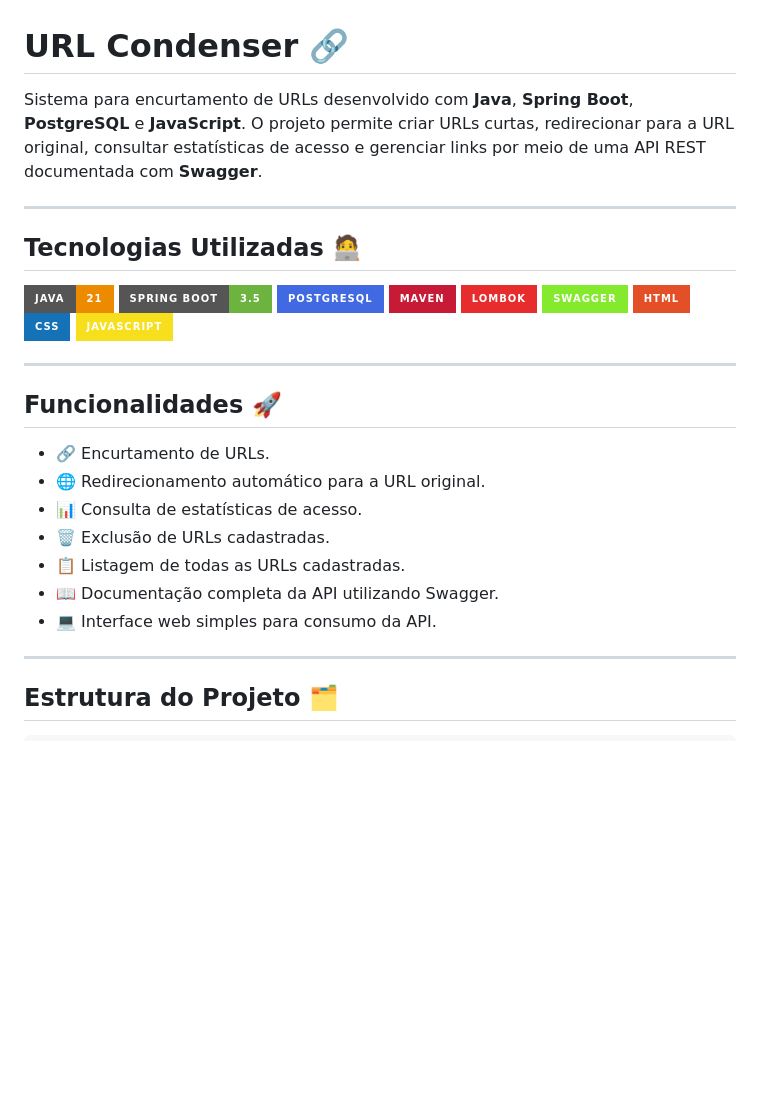
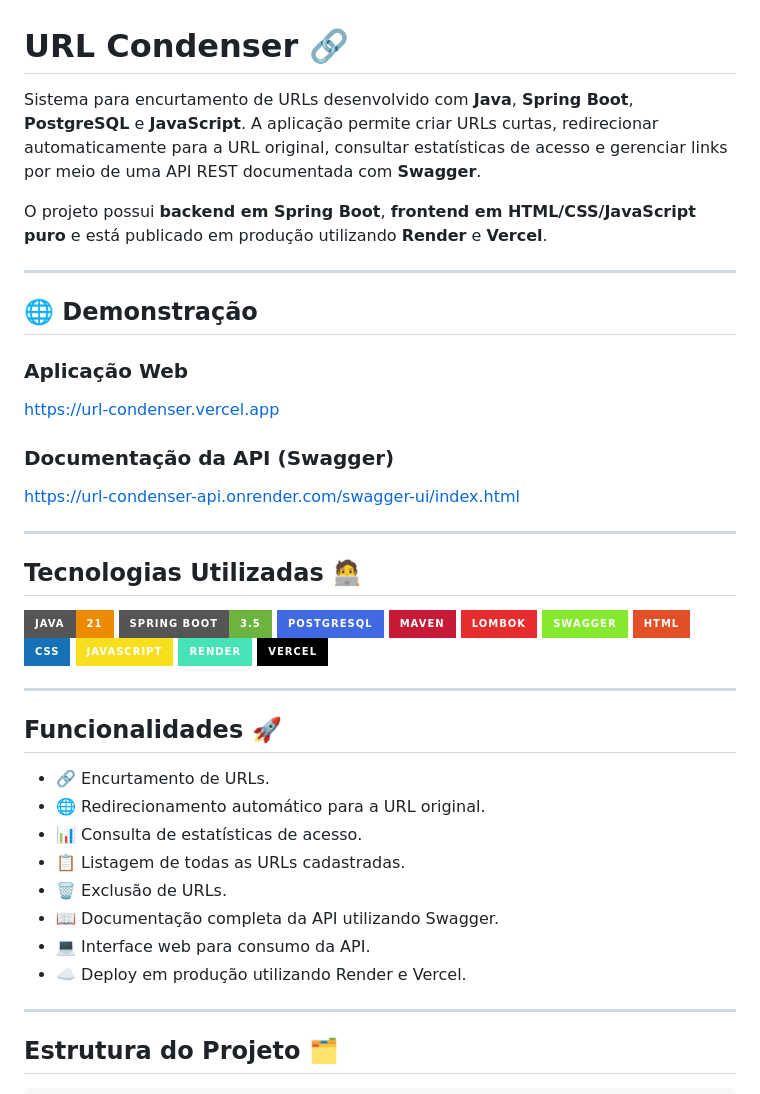
Before and after one commit to G0LDB3G/url-condenser, a Markdown page: README.md, the part around one of its changes. Rendered like a GitHub page; badges without logos; blank space fills up the shorter version.

```diff
--- a/README.md
+++ b/README.md
@@ -1,6 +1,20 @@
 # URL Condenser 🔗
 
-Sistema para encurtamento de URLs desenvolvido com **Java**, **Spring Boot**, **PostgreSQL** e **JavaScript**. O projeto permite criar URLs curtas, redirecionar para a URL original, consultar estatísticas de acesso e gerenciar links por meio de uma API REST documentada com **Swagger**.
+Sistema para encurtamento de URLs desenvolvido com **Java**, **Spring Boot**, **PostgreSQL** e **JavaScript**. A aplicação permite criar URLs curtas, redirecionar automaticamente para a URL original, consultar estatísticas de acesso e gerenciar links por meio de uma API REST documentada com **Swagger**.
+
+O projeto possui **backend em Spring Boot**, **frontend em HTML/CSS/JavaScript puro** e está publicado em produção utilizando **Render** e **Vercel**.
+
+---
+
+## 🌐 Demonstração
+
+### Aplicação Web
+
+https://url-condenser.vercel.app
+
+### Documentação da API (Swagger)
+
+https://url-condenser-api.onrender.com/swagger-ui/index.html
 
 ---
 
@@ -16,6 +30,8 @@ Sistema para encurtamento de URLs desenvolvido com **Java**, **Spring Boot**, **
   <img src="https://img.shields.io/badge/HTML-E34F26?style=for-the-badge&logo=html5&logoColor=white">
   <img src="https://img.shields.io/badge/CSS-1572B6?style=for-the-badge&logo=css3&logoColor=white">
   <img src="https://img.shields.io/badge/JavaScript-F7DF1E?style=for-the-badge&logo=javascript&logoColor=black">
+  <img src="https://img.shields.io/badge/Render-46E3B7?style=for-the-badge&logo=render&logoColor=black">
+  <img src="https://img.shields.io/badge/Vercel-000000?style=for-the-badge&logo=vercel&logoColor=white">
 </div>
 
 ---
@@ -25,10 +41,11 @@ Sistema para encurtamento de URLs desenvolvido com **Java**, **Spring Boot**, **
 - 🔗 Encurtamento de URLs.
 - 🌐 Redirecionamento automático para a URL original.
 - 📊 Consulta de estatísticas de acesso.
-- 🗑️ Exclusão de URLs cadastradas.
 - 📋 Listagem de todas as URLs cadastradas.
+- 🗑️ Exclusão de URLs.
 - 📖 Documentação completa da API utilizando Swagger.
-- 💻 Interface web simples para consumo da API.
+- 💻 Interface web para consumo da API.
+- ☁️ Deploy em produção utilizando Render e Vercel.
 
 ---
 
```
Also changed, not shown: other parts of README.md (+86 -43 lines).
